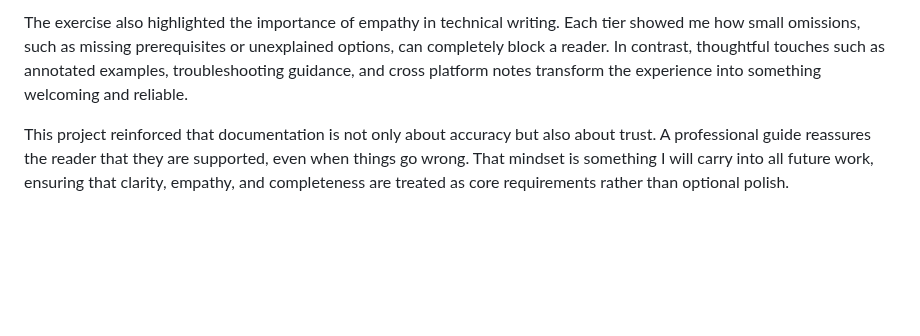
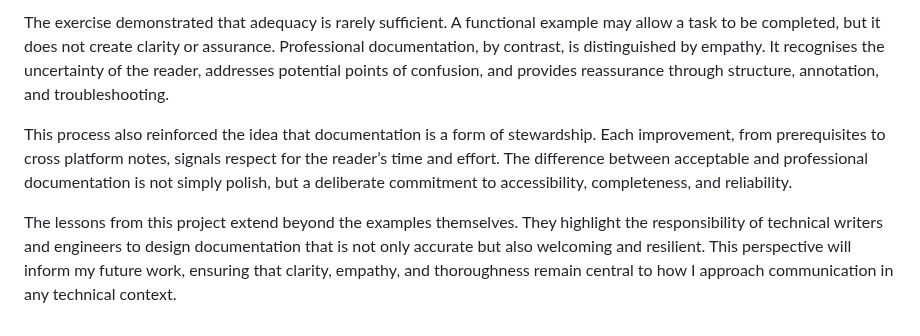
Before and after one commit to musman-uk/portfolio, a Markdown page: independent-projects/documentation-makeover/README.md, the part around one of its changes. GitHub-like rendering; blank space fills up the shorter version.

```diff
--- a/independent-projects/documentation-makeover/README.md
+++ b/independent-projects/documentation-makeover/README.md
@@ -74,4 +74,6 @@ Working through this project was eye opening. I realised how much more is requir
 
-The exercise also highlighted the importance of empathy in technical writing. Each tier showed me how small omissions, such as missing prerequisites or unexplained options, can completely block a reader. In contrast, thoughtful touches such as annotated examples, troubleshooting guidance, and cross platform notes transform the experience into something welcoming and reliable.
+The exercise demonstrated that adequacy is rarely sufficient. A functional example may allow a task to be completed, but it does not create clarity or assurance. Professional documentation, by contrast, is distinguished by empathy. It recognises the uncertainty of the reader, addresses potential points of confusion, and provides reassurance through structure, annotation, and troubleshooting.
 
-This project reinforced that documentation is not only about accuracy but also about trust. A professional guide reassures the reader that they are supported, even when things go wrong. That mindset is something I will carry into all future work, ensuring that clarity, empathy, and completeness are treated as core requirements rather than optional polish.
+This process also reinforced the idea that documentation is a form of stewardship. Each improvement, from prerequisites to cross platform notes, signals respect for the reader’s time and effort. The difference between acceptable and professional documentation is not simply polish, but a deliberate commitment to accessibility, completeness, and reliability.
+
+The lessons from this project extend beyond the examples themselves. They highlight the responsibility of technical writers and engineers to design documentation that is not only accurate but also welcoming and resilient. This perspective will inform my future work, ensuring that clarity, empathy, and thoroughness remain central to how I approach communication in any technical context.
```
Also changed, not shown: other parts of independent-projects/documentation-makeover/README.md (+10 -10 lines).
